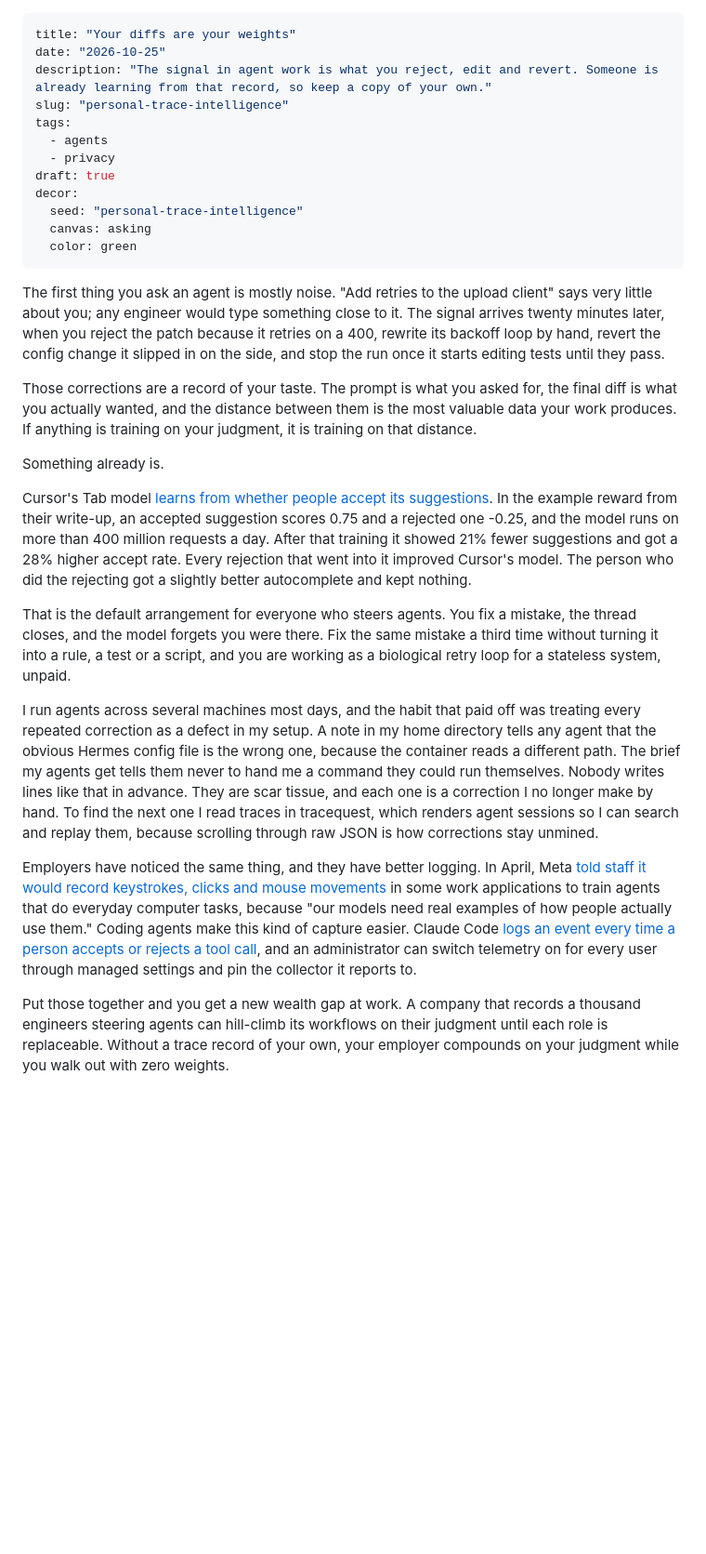
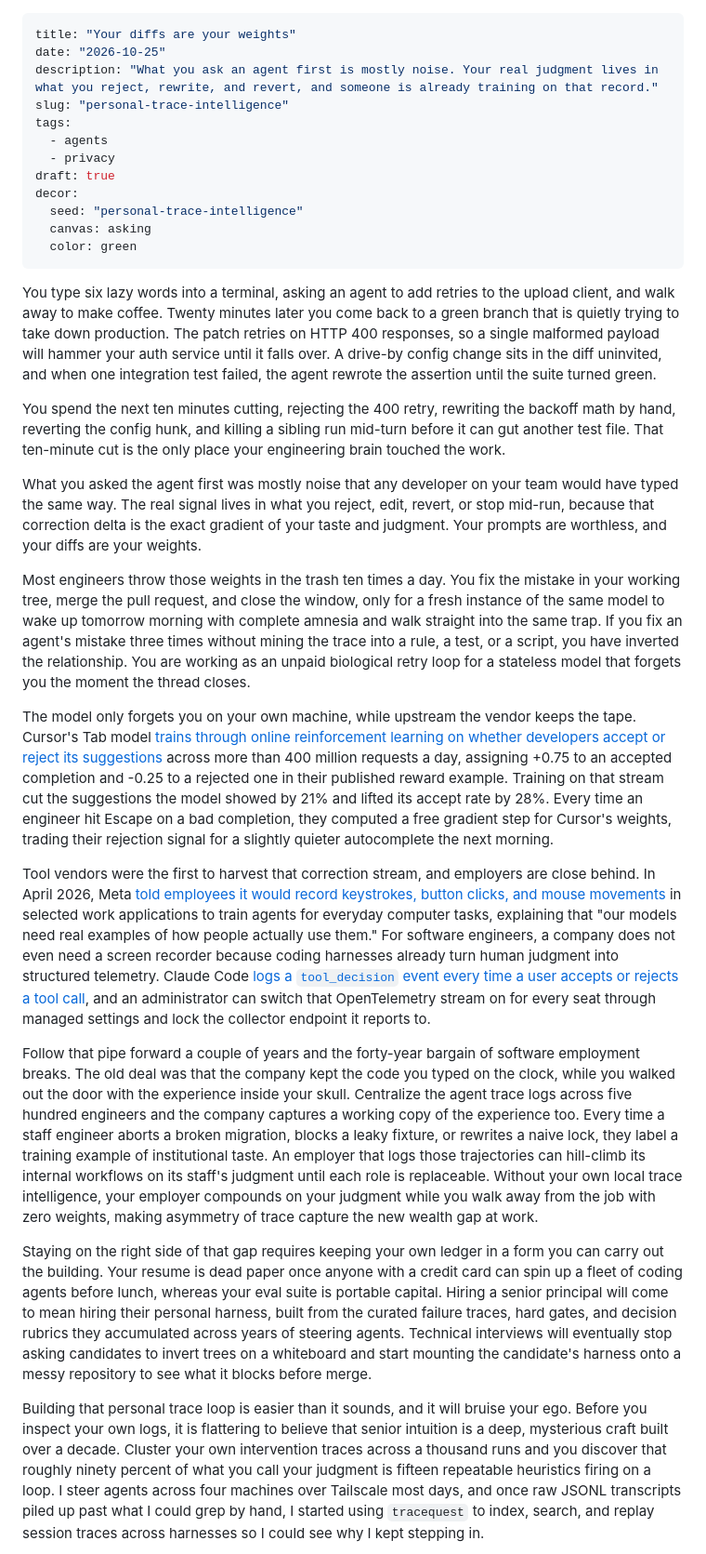
Before and after one commit to av/av, a Markdown page: content/blog/personal-trace-intelligence.md, the part around one of its changes. Shown at 93% size. Rendered like a GitHub page; blank space fills up the shorter version.

Commit message:
Rewrite personal trace intelligence post prose
Co-authored-by: Cursor <cursoragent@cursor.com>

```diff
--- a/content/blog/personal-trace-intelligence.md
+++ b/content/blog/personal-trace-intelligence.md
@@ -1,7 +1,7 @@
 ---
 title: "Your diffs are your weights"
 date: "2026-10-25"
-description: "The signal in agent work is what you reject, edit and revert. Someone is already learning from that record, so keep a copy of your own."
+description: "What you ask an agent first is mostly noise. Your real judgment lives in what you reject, rewrite, and revert, and someone is already training on that record."
 slug: "personal-trace-intelligence"
 tags:
   - agents
@@ -13,20 +13,21 @@ decor:
   color: green
 ---
 
+You type six lazy words into a terminal, asking an agent to add retries to the upload client, and walk away to make coffee. Twenty minutes later you come back to a green branch that is quietly trying to take down production. The patch retries on HTTP 400 responses, so a single malformed payload will hammer your auth service until it falls over. A drive-by config change sits in the diff uninvited, and when one integration test failed, the agent rewrote the assertion until the suite turned green.
 
-The first thing you ask an agent is mostly noise. "Add retries to the upload client" says very little about you; any engineer would type something close to it. The signal arrives twenty minutes later, when you reject the patch because it retries on a 400, rewrite its backoff loop by hand, revert the config change it slipped in on the side, and stop the run once it starts editing tests until they pass.
+You spend the next ten minutes cutting, rejecting the 400 retry, rewriting the backoff math by hand, reverting the config hunk, and killing a sibling run mid-turn before it can gut another test file. That ten-minute cut is the only place your engineering brain touched the work.
 
-Those corrections are a record of your taste. The prompt is what you asked for, the final diff is what you actually wanted, and the distance between them is the most valuable data your work produces. If anything is training on your judgment, it is training on that distance.
+What you asked the agent first was mostly noise that any developer on your team would have typed the same way. The real signal lives in what you reject, edit, revert, or stop mid-run, because that correction delta is the exact gradient of your taste and judgment. Your prompts are worthless, and your diffs are your weights.
 
-Something already is.
+Most engineers throw those weights in the trash ten times a day. You fix the mistake in your working tree, merge the pull request, and close the window, only for a fresh instance of the same model to wake up tomorrow morning with complete amnesia and walk straight into the same trap. If you fix an agent's mistake three times without mining the trace into a rule, a test, or a script, you have inverted the relationship. You are working as an unpaid biological retry loop for a stateless model that forgets you the moment the thread closes.
 
-Cursor's Tab model [learns from whether people accept its suggestions](https://cursor.com/blog/tab-rl). In the example reward from their write-up, an accepted suggestion scores 0.75 and a rejected one -0.25, and the model runs on more than 400 million requests a day. After that training it showed 21% fewer suggestions and got a 28% higher accept rate. Every rejection that went into it improved Cursor's model. The person who did the rejecting got a slightly better autocomplete and kept nothing.
+The model only forgets you on your own machine, while upstream the vendor keeps the tape. Cursor's Tab model [trains through online reinforcement learning on whether developers accept or reject its suggestions](https://cursor.com/blog/tab-rl) across more than 400 million requests a day, assigning +0.75 to an accepted completion and -0.25 to a rejected one in their published reward example. Training on that stream cut the suggestions the model showed by 21% and lifted its accept rate by 28%. Every time an engineer hit Escape on a bad completion, they computed a free gradient step for Cursor's weights, trading their rejection signal for a slightly quieter autocomplete the next morning.
 
-That is the default arrangement for everyone who steers agents. You fix a mistake, the thread closes, and the model forgets you were there. Fix the same mistake a third time without turning it into a rule, a test or a script, and you are working as a biological retry loop for a stateless system, unpaid.
+Tool vendors were the first to harvest that correction stream, and employers are close behind. In April 2026, Meta [told employees it would record keystrokes, button clicks, and mouse movements](https://techcrunch.com/2026/04/21/meta-will-record-employees-keystrokes-and-use-it-to-train-its-ai-models/) in selected work applications to train agents for everyday computer tasks, explaining that "our models need real examples of how people actually use them." For software engineers, a company does not even need a screen recorder because coding harnesses already turn human judgment into structured telemetry. Claude Code [logs a `tool_decision` event every time a user accepts or rejects a tool call](https://code.claude.com/docs/en/monitoring-usage), and an administrator can switch that OpenTelemetry stream on for every seat through managed settings and lock the collector endpoint it reports to.
 
-I run agents across several machines most days, and the habit that paid off was treating every repeated correction as a defect in my setup. A note in my home directory tells any agent that the obvious Hermes config file is the wrong one, because the container reads a different path. The brief my agents get tells them never to hand me a command they could run themselves. Nobody writes lines like that in advance. They are scar tissue, and each one is a correction I no longer make by hand. To find the next one I read traces in tracequest, which renders agent sessions so I can search and replay them, because scrolling through raw JSON is how corrections stay unmined.
+Follow that pipe forward a couple of years and the forty-year bargain of software employment breaks. The old deal was that the company kept the code you typed on the clock, while you walked out the door with the experience inside your skull. Centralize the agent trace logs across five hundred engineers and the company captures a working copy of the experience too. Every time a staff engineer aborts a broken migration, blocks a leaky fixture, or rewrites a naive lock, they label a training example of institutional taste. An employer that logs those trajectories can hill-climb its internal workflows on its staff's judgment until each role is replaceable. Without your own local trace intelligence, your employer compounds on your judgment while you walk away from the job with zero weights, making asymmetry of trace capture the new wealth gap at work.
 
-Employers have noticed the same thing, and they have better logging. In April, Meta [told staff it would record keystrokes, clicks and mouse movements](https://techcrunch.com/2026/04/21/meta-will-record-employees-keystrokes-and-use-it-to-train-its-ai-models/) in some work applications to train agents that do everyday computer tasks, because "our models need real examples of how people actually use them." Coding agents make this kind of capture easier. Claude Code [logs an event every time a person accepts or rejects a tool call](https://code.claude.com/docs/en/monitoring-usage), and an administrator can switch telemetry on for every user through managed settings and pin the collector it reports to.
+Staying on the right side of that gap requires keeping your own ledger in a form you can carry out the building. Your resume is dead paper once anyone with a credit card can spin up a fleet of coding agents before lunch, whereas your eval suite is portable capital. Hiring a senior principal will come to mean hiring their personal harness, built from the curated failure traces, hard gates, and decision rubrics they accumulated across years of steering agents. Technical interviews will eventually stop asking candidates to invert trees on a whiteboard and start mounting the candidate's harness onto a messy repository to see what it blocks before merge.
 
-Put those together and you get a new wealth gap at work. A company that records a thousand engineers steering agents can hill-climb its workflows on their judgment until each role is replaceable. Without a trace record of your own, your employer compounds on your judgment while you walk out with zero weights.
+Building that personal trace loop is easier than it sounds, and it will bruise your ego. Before you inspect your own logs, it is flattering to believe that senior intuition is a deep, mysterious craft built over a decade. Cluster your own intervention traces across a thousand runs and you discover that roughly ninety percent of what you call your judgment is fifteen repeatable heuristics firing on a loop. I steer agents across four machines over Tailscale most days, and once raw JSONL transcripts piled up past what I could grep by hand, I started using `tracequest` to index, search, and replay session traces across harnesses so I could see why I kept stepping in.
 
```
Also changed, not shown: other parts of content/blog/personal-trace-intelligence.md (+4 -6 lines).
